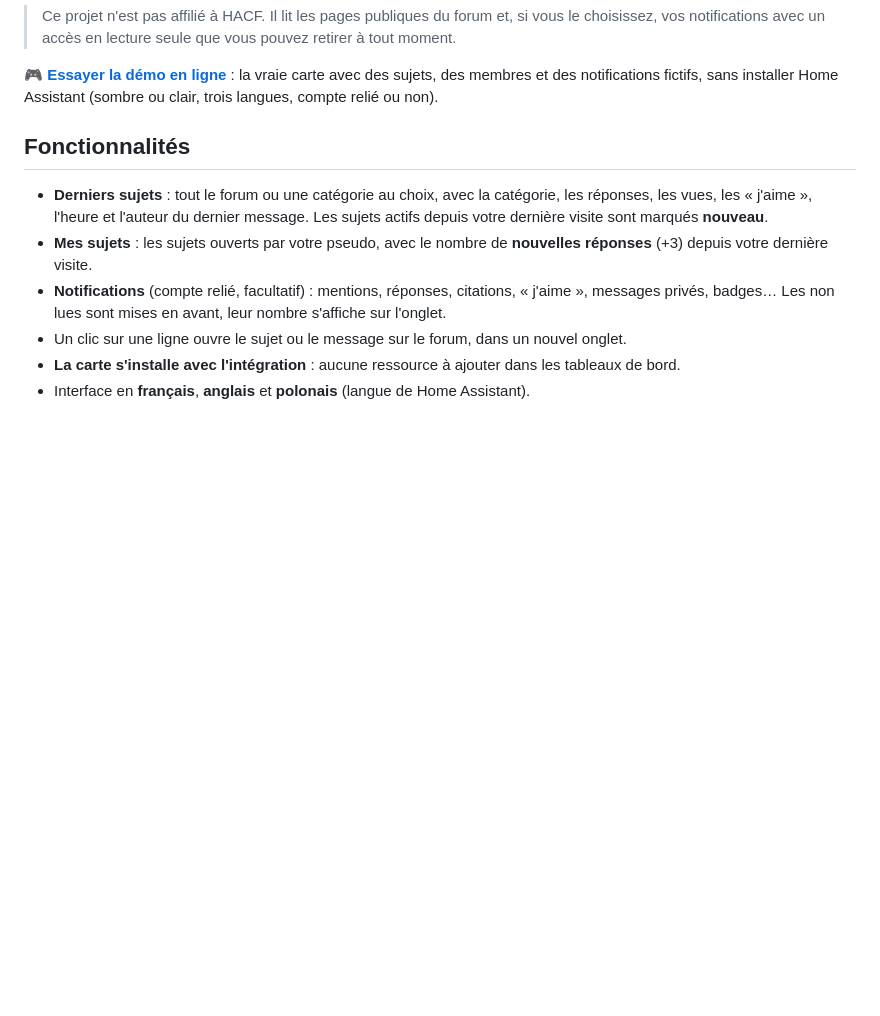
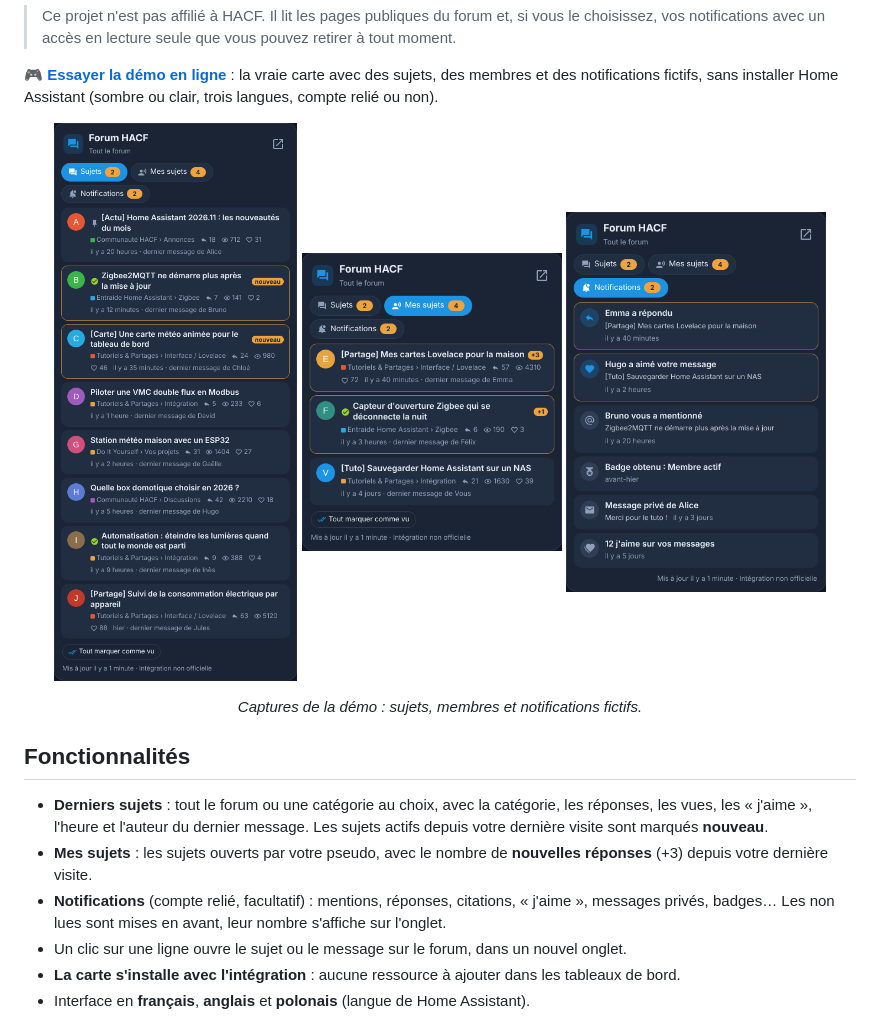
Before and after one commit to Marlboro62/hacf-forum, a Markdown page: README.md, the part around the change. Rendered like a GitHub page; pictures changed too: docs/images/carte-mes-sujets.png (added), docs/images/carte-notifications.png (added), docs/images/carte-sujets.png (added); blank space fills up the shorter version.

Commit message:
docs: captures de la carte (données fictives de la démo)
Co-Authored-By: Claude Opus 5.5 <noreply@anthropic.com>
Claude-Session: https://claude.ai/code/session_01CSixJnFf4qBMac7uTfNvnW

```diff
--- a/README.md
+++ b/README.md
@@ -33,6 +33,14 @@ Intégration et carte **non officielles** pour suivre le [forum HACF](https://fo
 > Ce projet n'est pas affilié à HACF. Il lit les pages publiques du forum et, si vous le choisissez, vos notifications avec un accès en lecture seule que vous pouvez retirer à tout moment.
 
 🎮 **[Essayer la démo en ligne](https://marlboro62.github.io/hacf-forum/docs/demo.html)** : la vraie carte avec des sujets, des membres et des notifications fictifs, sans installer Home Assistant (sombre ou clair, trois langues, compte relié ou non).
+
+<p align="center">
+  <img src="docs/images/carte-sujets.png" alt="Onglet Sujets" width="260">
+  <img src="docs/images/carte-mes-sujets.png" alt="Onglet Mes sujets" width="260">
+  <img src="docs/images/carte-notifications.png" alt="Onglet Notifications" width="260">
+</p>
+
+<p align="center"><em>Captures de la démo : sujets, membres et notifications fictifs.</em></p>
 
 ## Fonctionnalités
 
```
Also changed, not shown: docs/images/carte-claire.png (added).
